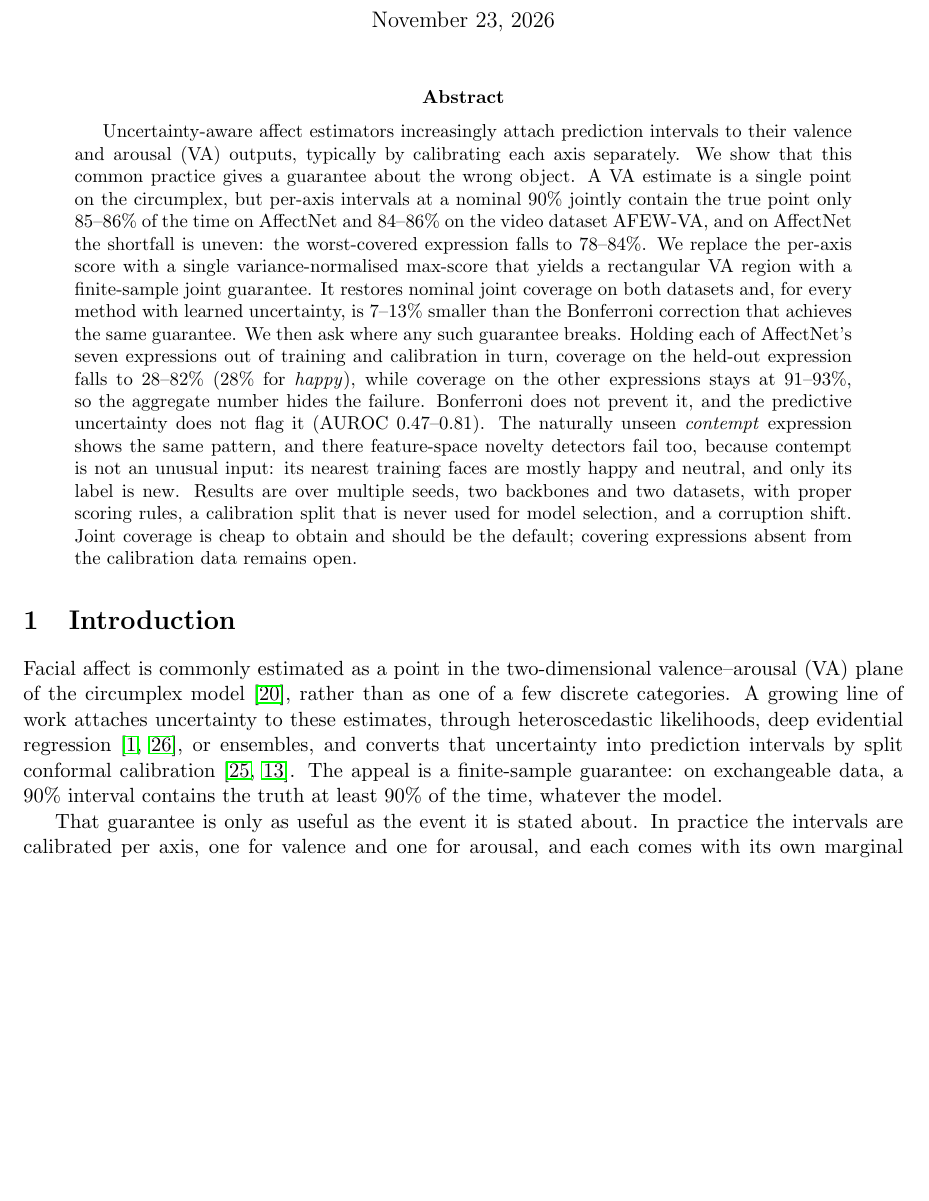
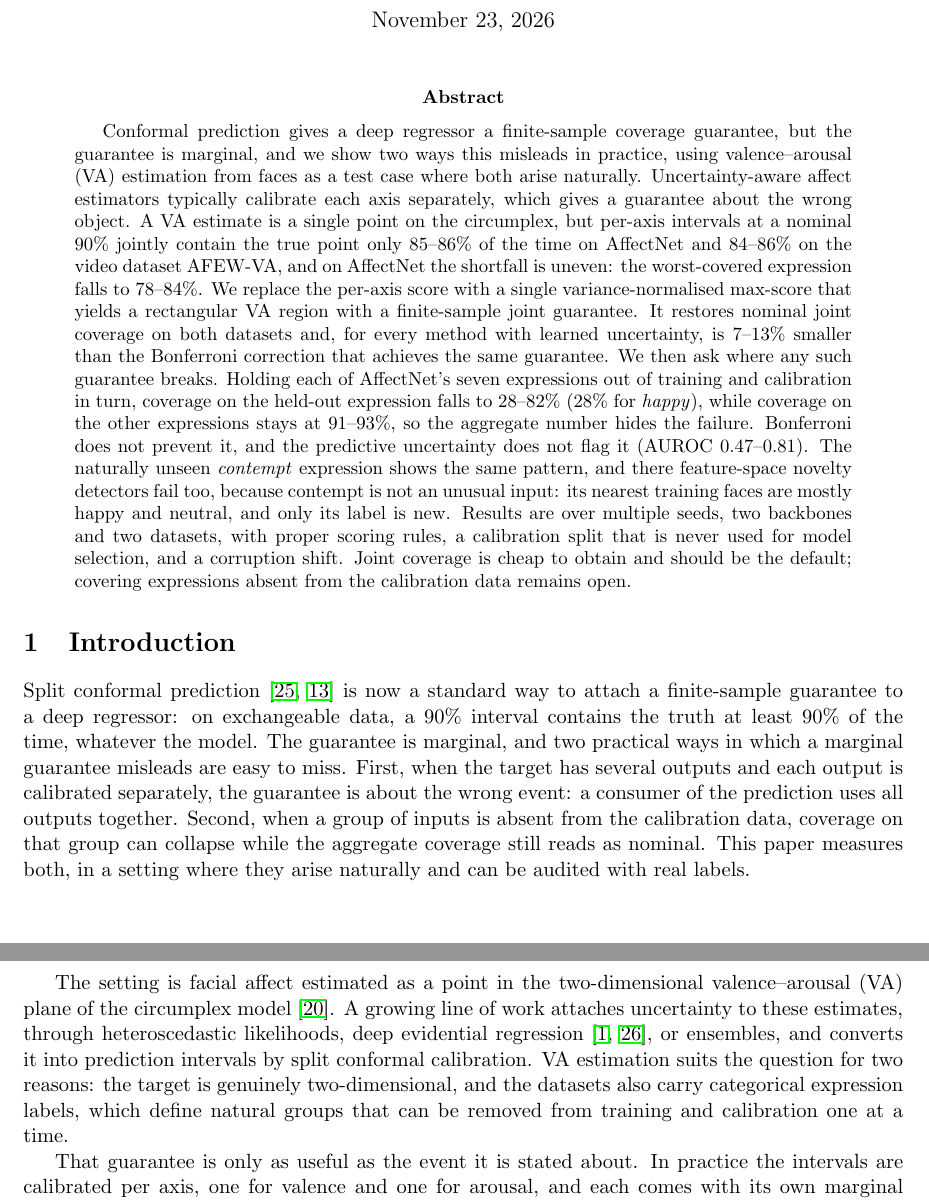
Before and after one commit to Hassan-Naeem-code/Emotion-Modelling, a LaTeX paper (paper_v2/main.tex, which reads paper_v2/sections/introduction.tex): part of page 1 of 15 before the commit and two parts of pages 1 and 2 of 15 after it, the two joined at a grey line, cut so that both start at the same text, the shorter picture padded with empty space. Compiled offline with pdfLaTeX.

Commit message:
Paper: lead with the general conformal point; add resubmission changes note

```diff
--- a/paper_v2/main.tex
+++ b/paper_v2/main.tex
@@ -31,10 +31,11 @@
 \maketitle
 
 \begin{abstract}
-Uncertainty-aware affect estimators increasingly attach prediction intervals to
-their valence and arousal (VA) outputs, typically by calibrating each axis
-separately. We show that this common practice gives a guarantee about the wrong
-object. A VA estimate is a single point on the circumplex, but per-axis
+Conformal prediction gives a deep regressor a finite-sample coverage
+guarantee, but the guarantee is marginal, and we show two ways this misleads in
+practice, using valence--arousal (VA) estimation from faces as a test case where
+both arise naturally. Uncertainty-aware affect estimators typically calibrate
+each axis separately, which gives a guarantee about the wrong object. A VA estimate is a single point on the circumplex, but per-axis
 intervals at a nominal $90\%$ jointly contain the true point only
 $85$--$86\%$ of the time on AffectNet and $84$--$86\%$ on the video dataset
 AFEW-VA, and on AffectNet the shortfall is uneven: the worst-covered expression falls to
--- a/paper_v2/sections/introduction.tex
+++ b/paper_v2/sections/introduction.tex
@@ -1,14 +1,26 @@
 \section{Introduction}
 
-Facial affect is commonly estimated as a point in the two-dimensional
-valence--arousal (VA) plane of the circumplex model~\cite{russell1980circumplex},
-rather than as one of a few discrete categories. A growing line of work attaches
-uncertainty to these estimates, through heteroscedastic likelihoods, deep
-evidential regression~\cite{amini2020evidential,wu2023deer}, or ensembles, and
-converts that uncertainty into prediction intervals by split conformal
-calibration~\cite{vovk2005algorithmic,lei2018distribution}. The appeal is a
-finite-sample guarantee: on exchangeable data, a $90\%$ interval contains the
-truth at least $90\%$ of the time, whatever the model.
+Split conformal prediction~\cite{vovk2005algorithmic,lei2018distribution} is
+now a standard way to attach a finite-sample guarantee to a deep regressor: on
+exchangeable data, a $90\%$ interval contains the truth at least $90\%$ of the
+time, whatever the model. The guarantee is marginal, and two practical ways in
+which a marginal guarantee misleads are easy to miss. First, when the target has
+several outputs and each output is calibrated separately, the guarantee is about
+the wrong event: a consumer of the prediction uses all outputs together. Second,
+when a group of inputs is absent from the calibration data, coverage on that
+group can collapse while the aggregate coverage still reads as nominal. This
+paper measures both, in a setting where they arise naturally and can be audited
+with real labels.
+
+The setting is facial affect estimated as a point in the two-dimensional
+valence--arousal (VA) plane of the circumplex model~\cite{russell1980circumplex}.
+A growing line of work attaches uncertainty to these estimates, through
+heteroscedastic likelihoods, deep evidential
+regression~\cite{amini2020evidential,wu2023deer}, or ensembles, and converts it
+into prediction intervals by split conformal calibration. VA estimation suits the
+question for two reasons: the target is genuinely two-dimensional, and the
+datasets also carry categorical expression labels, which define natural groups
+that can be removed from training and calibration one at a time.
 
 That guarantee is only as useful as the event it is stated about. In practice
 the intervals are calibrated per axis, one for valence and one for arousal, and
```
Also changed, not shown: tmlr_notes/changes_since_14541.md (added, +22 -0 lines), paper_v2/main.pdf.
